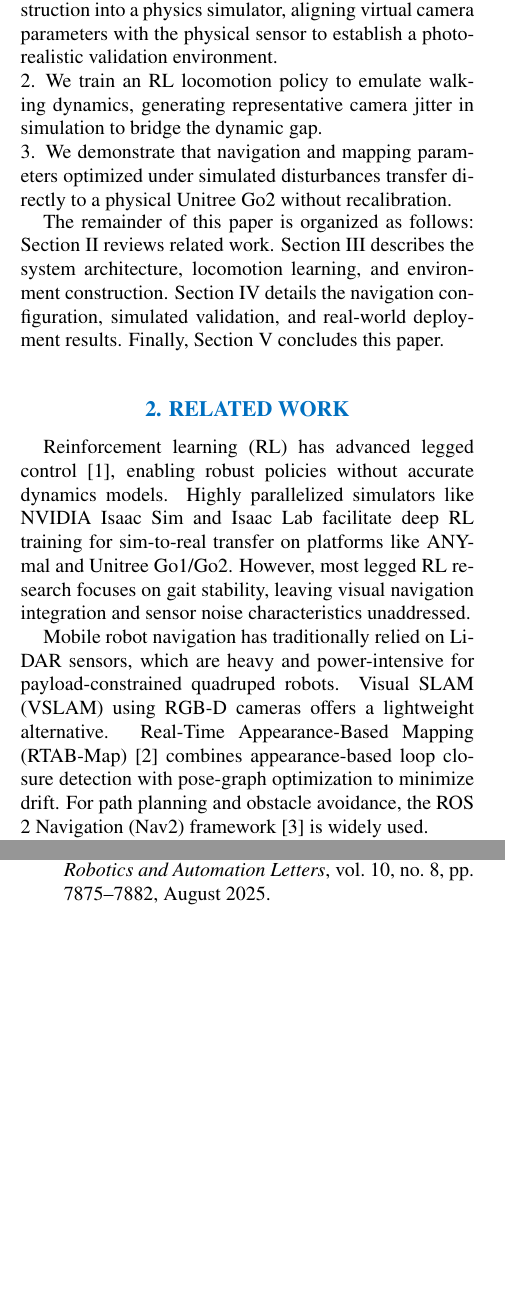
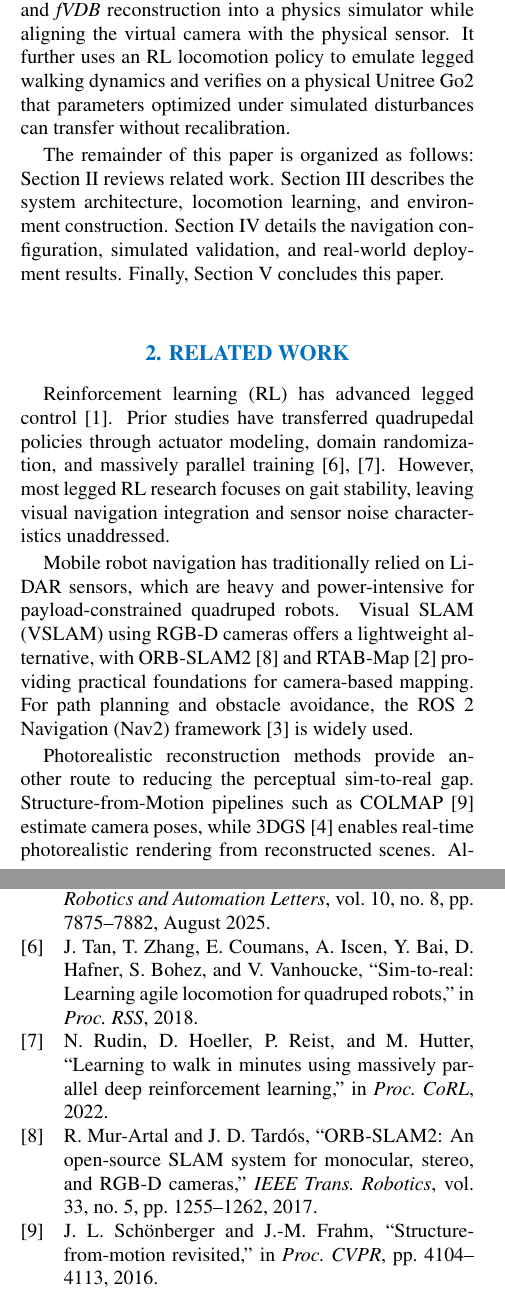
Before and after one commit to CGV-HGU/isaac-go2-ros2, a LaTeX document (ICCAS/main.tex): two parts of the columns of pages 1 and 4 of 4, joined at a grey line, cut at the place of the change, the shorter picture padded with empty space. Compiled offline with pdfLaTeX.

Commit message:
Add related work references

```diff
--- a/ICCAS/main.tex
+++ b/ICCAS/main.tex
@@ -49,21 +65,16 @@ However, legged visual navigation introduces two primary sim-to-real challenges.
 
 To address these challenges, we present a pipeline that decouples simulation-based parameter verification from physical deployment. Using a single front-facing RGB-D camera (Intel RealSense D435i) and offline 3DGS reconstruction from DSLR images, we align virtual and physical camera properties to reduce sensor discrepancy. In simulation, we reconstruct a digital twin of an indoor corridor. Since the robot's low-level controller is proprietary, we train an RL locomotion policy in Isaac Lab to emulate physical gait oscillations, generating representative camera noise. In this virtual environment, we optimize the RTAB-Map and Nav2 parameters. During physical deployment, the computationally intensive RL policy is bypassed, and velocity commands are routed directly to the manufacturer's Sport API via a ROS 2 bridge, conserving edge computing resources for SLAM and path planning.
 
-The contributions of this work are as follows:
-\begin{enumerate}
-    \item We integrate DSLR-based 3DGS and \textit{fVDB} reconstruction into a physics simulator, aligning virtual camera parameters with the physical sensor to establish a photorealistic validation environment.
-    \item We train an RL locomotion policy to emulate walking dynamics, generating representative camera jitter in simulation to bridge the dynamic gap.
-    \item We demonstrate that navigation and mapping parameters optimized under simulated disturbances transfer directly to a physical Unitree Go2 without recalibration.
-\end{enumerate}
+In summary, this work establishes a photorealistic validation environment by integrating DSLR-based 3DGS and \textit{fVDB} reconstruction into a physics simulator while aligning the virtual camera with the physical sensor. It further uses an RL locomotion policy to emulate legged walking dynamics and verifies on a physical Unitree Go2 that parameters optimized under simulated disturbances can transfer without recalibration.
 
 The remainder of this paper is organized as follows: Section II reviews related work. Section III describes the system architecture, locomotion learning, and environment construction. Section IV details the navigation configuration, simulated validation, and real-world deployment results. Finally, Section V concludes this paper.
 
 \section{Related Work}
-Reinforcement learning (RL) has advanced legged control \cite{ref1}, enabling robust policies without accurate dynamics models. Highly parallelized simulators like NVIDIA Isaac Sim and Isaac Lab facilitate deep RL training for sim-to-real transfer on platforms like ANYmal and Unitree Go1/Go2. However, most legged RL research focuses on gait stability, leaving visual navigation integration and sensor noise characteristics unaddressed.
+Reinforcement learning (RL) has advanced legged control \cite{ref1}. Prior studies have transferred quadrupedal policies through actuator modeling, domain randomization, and massively parallel training \cite{ref6,ref7}. However, most legged RL research focuses on gait stability, leaving visual navigation integration and sensor noise characteristics unaddressed.
 
-Mobile robot navigation has traditionally relied on LiDAR sensors, which are heavy and power-intensive for payload-constrained quadruped robots. Visual SLAM (VSLAM) using RGB-D cameras offers a lightweight alternative. Real-Time Appearance-Based Mapping (RTAB-Map) \cite{ref2} combines appearance-based loop closure detection with pose-graph optimization to minimize drift. For path planning and obstacle avoidance, the ROS 2 Navigation (Nav2) framework \cite{ref3} is widely used.
+Mobile robot navigation has traditionally relied on LiDAR sensors, which are heavy and power-intensive for payload-constrained quadruped robots. Visual SLAM (VSLAM) using RGB-D cameras offers a lightweight alternative, with ORB-SLAM2 \cite{ref8} and RTAB-Map \cite{ref2} providing practical foundations for camera-based mapping. For path planning and obstacle avoidance, the ROS 2 Navigation (Nav2) framework \cite{ref3} is widely used.
 
-Although frameworks like \mbox{VR-Robo} \cite{ref5} use 3DGS \cite{ref4} to build digital twins, they often rely on heterogeneous sensors (e.g., using an iPad for modeling and an action camera for deployment). This introduces device-level discrepancies in lens distortion and field-of-view (FOV). In contrast, our pipeline uses a DSLR camera for 3DGS reconstruction and configures the virtual camera to match the physical D435i sensor, minimizing visual discrepancies.
+Photorealistic reconstruction methods provide another route to reducing the perceptual sim-to-real gap. Structure-from-Motion pipelines such as COLMAP \cite{ref9} estimate camera poses, while 3DGS \cite{ref4} enables real-time photorealistic rendering from reconstructed scenes. Although frameworks like \mbox{VR-Robo} \cite{ref5} use 3DGS to build digital twins, they often rely on heterogeneous sensors, introducing device-level discrepancies in lens distortion and field-of-view (FOV). In contrast, our pipeline configures the virtual camera to match the physical D435i sensor, minimizing visual discrepancies.
 
 \section{System and Locomotion Control}
 \subsection{System Architecture}
@@ -183,6 +194,18 @@ B. Kerbl, G. Kopanas, T. Leimk{\"u}hler, and G. Drettakis, ``3D Gaussian splatti
 \bibitem{ref5}
 S. Zhu, L. Mou, D. Li, B. Ye, R. Huang, and H. Zhao, ``VR-Robo: A real-to-sim-to-real framework for visual robot navigation and locomotion,'' \textit{IEEE Robotics and Automation Letters}, vol. 10, no. 8, pp. 7875--7882, August 2025.
 
+\bibitem{ref6}
+J. Tan, T. Zhang, E. Coumans, A. Iscen, Y. Bai, D. Hafner, S. Bohez, and V. Vanhoucke, ``Sim-to-real: Learning agile locomotion for quadruped robots,'' in \textit{Proc. RSS}, 2018.
+
+\bibitem{ref7}
+N. Rudin, D. Hoeller, P. Reist, and M. Hutter, ``Learning to walk in minutes using massively parallel deep reinforcement learning,'' in \textit{Proc. CoRL}, 2022.
+
+\bibitem{ref8}
+R. Mur-Artal and J. D. Tard{\'o}s, ``ORB-SLAM2: An open-source SLAM system for monocular, stereo, and RGB-D cameras,'' \textit{IEEE Trans. Robotics}, vol. 33, no. 5, pp. 1255--1262, 2017.
+
+\bibitem{ref9}
+J. L. Sch{\"o}nberger and J.-M. Frahm, ``Structure-from-motion revisited,'' in \textit{Proc. CVPR}, pp. 4104--4113, 2016.
+
 \end{thebibliography}
 
 \end{document}
```
Also changed, not shown: ICCAS/main.pdf, ICCAS/main.tex (18 more changed lines), 1 other file.
